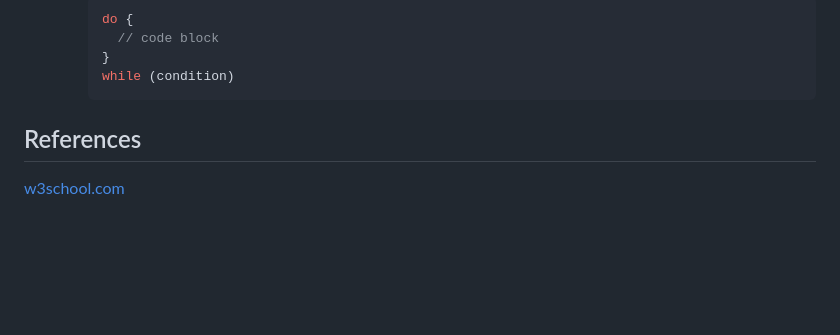
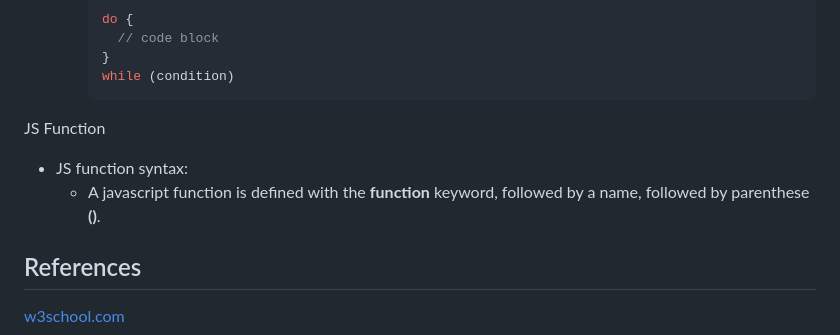
Before and after one commit to HQuan1428/LWD-Documentation, a Markdown page: week-2/javascript.md, the part around the change. Drawn GitHub-style; blank space fills up the shorter version.

Commit message:
theory of JS function

````diff
--- a/week-2/javascript.md
+++ b/week-2/javascript.md
@@ -133,7 +133,9 @@ JS Control Structures
     while (condition)
     ```
 
-
+JS Function
+- JS function syntax:
+  - A javascript function is defined with the **function** keyword, followed by a name, followed by parenthese **()**.
 
 ## References
 [w3school.com](https://www.w3schools.com/js/js_syntax.asp)
````
